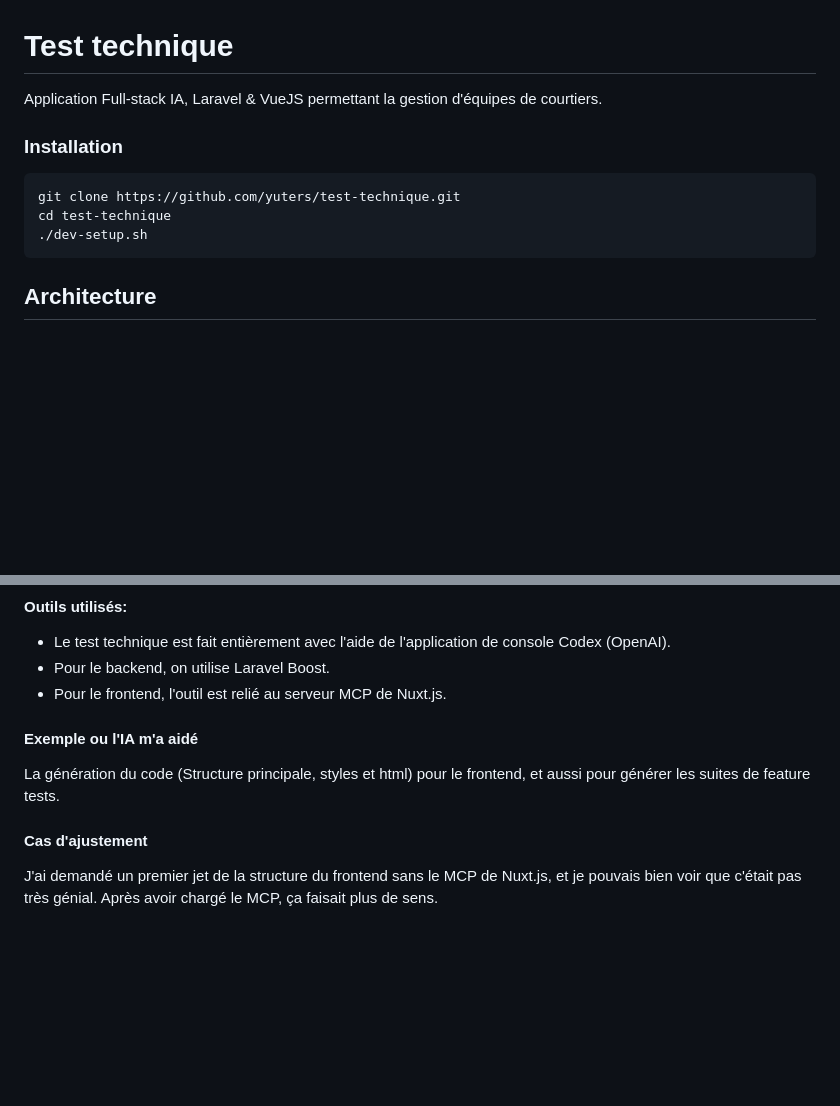
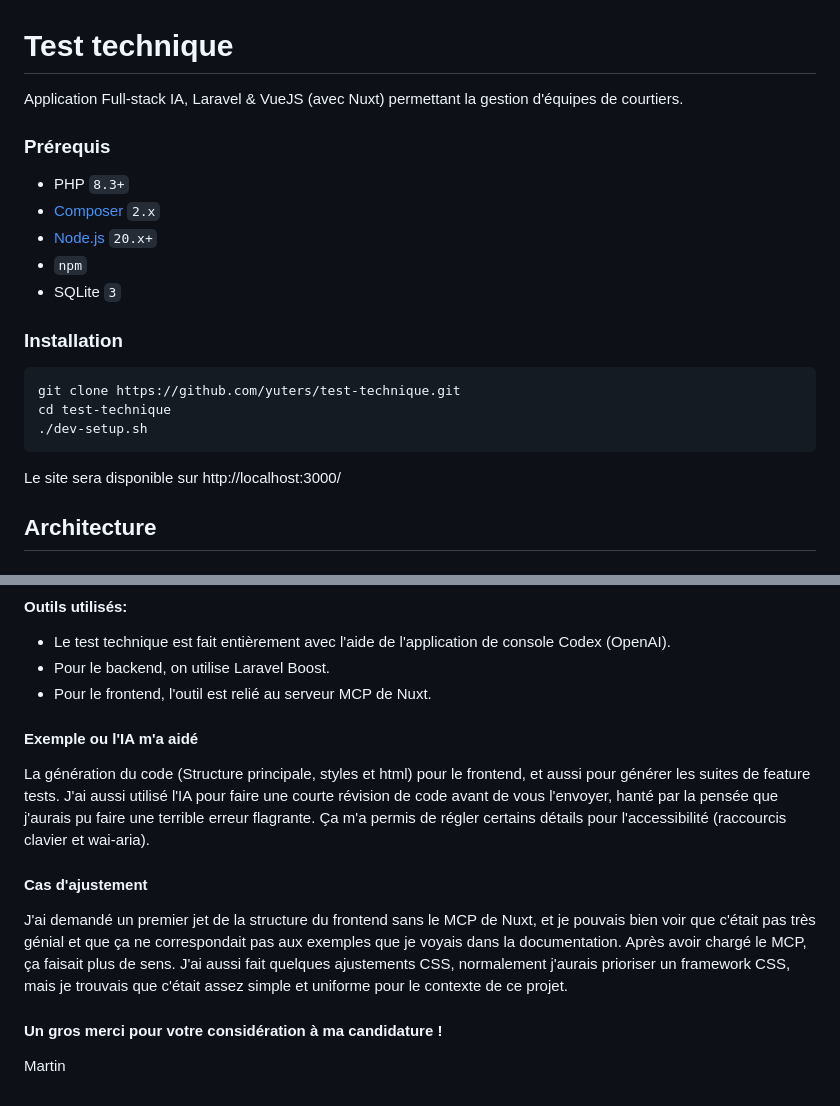
Before and after one commit to yuters/test-technique, a Markdown page: README.md, 2 parts joined by grey strips. Drawn GitHub-style; blank space fills up the shorter version.

Commit message:
Add last details to the README.md file.

````diff
--- a/README.md
+++ b/README.md
@@ -1,6 +1,14 @@
 # Test technique
 
-Application Full-stack IA, Laravel & VueJS permettant la gestion d'équipes de courtiers.
+Application Full-stack IA, Laravel & VueJS (avec Nuxt) permettant la gestion d'équipes de courtiers.
+
+### Prérequis
+
+- PHP `8.3+`
+- [Composer](https://getcomposer.org/) `2.x`
+- [Node.js](https://nodejs.org/) `20.x+`
+- `npm`
+- SQLite `3`
 
 ### Installation
 
@@ -9,6 +17,8 @@ git clone https://github.com/yuters/test-technique.git
 cd test-technique
 ./dev-setup.sh
 ```
+
+Le site sera disponible sur http://localhost:3000/
 
 ## Architecture
 
@@ -85,14 +95,23 @@ test-technique/
 
 - Le test technique est fait entièrement avec l'aide de l'application de console Codex (OpenAI).
 - Pour le backend, on utilise Laravel Boost.
-- Pour le frontend, l'outil est relié au serveur MCP de Nuxt.js.
+- Pour le frontend, l'outil est relié au serveur MCP de Nuxt.
 
 #### Exemple ou l'IA m'a aidé
 
 La génération du code (Structure principale, styles et html) pour le frontend, et aussi pour générer les suites
-de feature tests.
+de feature tests. J'ai aussi utilisé l'IA pour faire une courte révision de code avant de vous l'envoyer, hanté
+par la pensée que j'aurais pu faire une terrible erreur flagrante. Ça m'a permis de régler certains détails pour
+l'accessibilité (raccourcis clavier et wai-aria).
 
 #### Cas d'ajustement
 
-J'ai demandé un premier jet de la structure du frontend sans le MCP de Nuxt.js, et je pouvais bien voir que c'était pas
-très génial. Après avoir chargé le MCP, ça faisait plus de sens.
+J'ai demandé un premier jet de la structure du frontend sans le MCP de Nuxt, et je pouvais bien voir que c'était pas
+très génial et que ça ne correspondait pas aux exemples que je voyais dans la documentation. Après avoir chargé le MCP,
+ça faisait plus de sens. J'ai aussi fait quelques ajustements CSS, normalement j'aurais prioriser un framework CSS, mais
+je trouvais que c'était assez simple et uniforme pour le contexte de ce projet.
+
+
+#### Un gros merci pour votre considération à ma candidature !
+
+Martin
````
